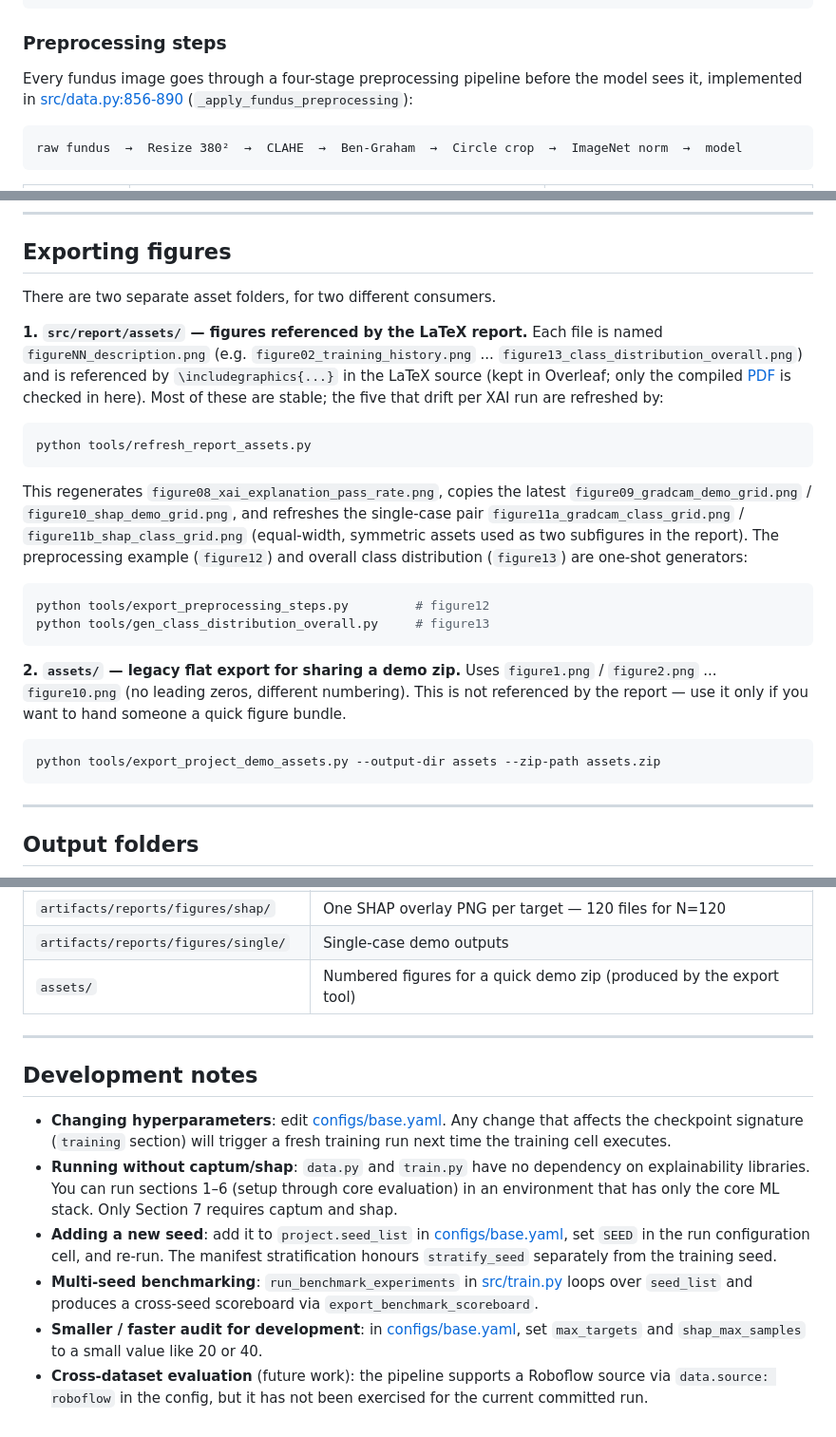
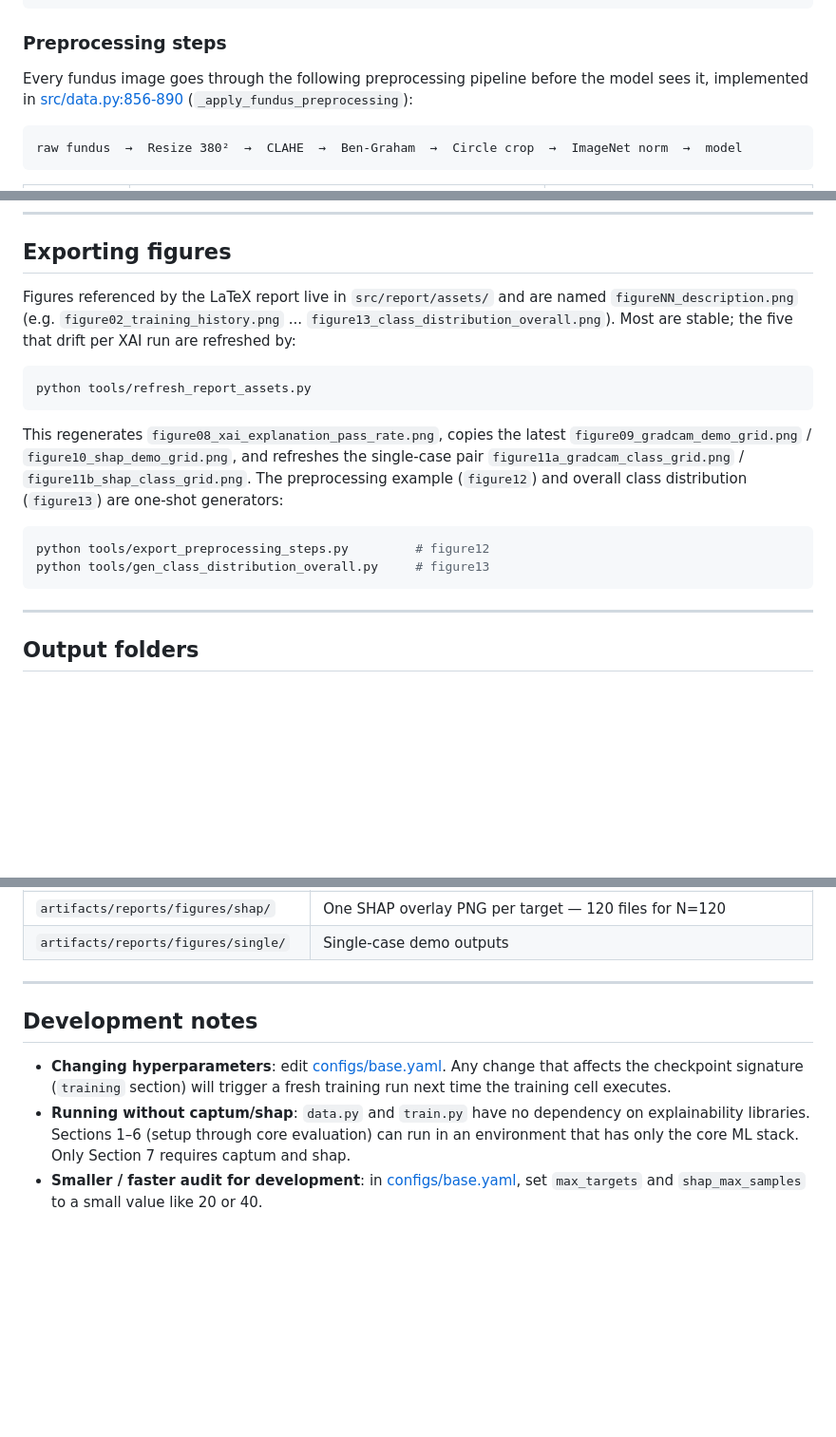
Before and after one commit to SaeedAlbarhami/xai-diabetic-retinopathy, a Markdown page: README.md, 3 parts joined by grey strips. Shown at 95% size. GitHub-like rendering; blank space fills up the shorter version.

Commit message:
updated readme file to remove legacy code

````diff
--- a/README.md
+++ b/README.md
@@ -277,7 +276,7 @@ dataset/aptos2019/
 
 ### Preprocessing steps
 
-Every fundus image goes through a four-stage preprocessing pipeline before the model sees it, implemented in [src/data.py:856-890](src/data.py#L856-L890) (`_apply_fundus_preprocessing`):
+Every fundus image goes through the following preprocessing pipeline before the model sees it, implemented in [src/data.py:856-890](src/data.py#L856-L890) (`_apply_fundus_preprocessing`):
 
 ```
 raw fundus  →  Resize 380²  →  CLAHE  →  Ben-Graham  →  Circle crop  →  ImageNet norm  →  model
@@ -398,25 +397,17 @@ This project aims for bit-for-bit determinism where possible. The guarantees are
 
 ## Exporting figures
 
-There are two separate asset folders, for two different consumers.
-
-**1. `src/report/assets/` — figures referenced by the LaTeX report.** Each file is named `figureNN_description.png` (e.g. `figure02_training_history.png` ... `figure13_class_distribution_overall.png`) and is referenced by `\includegraphics{...}` in the LaTeX source (kept in Overleaf; only the compiled [PDF](src/report/XAI_Final-ProjectReport.pdf) is checked in here). Most of these are stable; the five that drift per XAI run are refreshed by:
+Figures referenced by the LaTeX report live in `src/report/assets/` and are named `figureNN_description.png` (e.g. `figure02_training_history.png` ... `figure13_class_distribution_overall.png`). Most are stable; the five that drift per XAI run are refreshed by:
 
 ```bash
 python tools/refresh_report_assets.py
 ```
 
-This regenerates `figure08_xai_explanation_pass_rate.png`, copies the latest `figure09_gradcam_demo_grid.png` / `figure10_shap_demo_grid.png`, and refreshes the single-case pair `figure11a_gradcam_class_grid.png` / `figure11b_shap_class_grid.png` (equal-width, symmetric assets used as two subfigures in the report). The preprocessing example (`figure12`) and overall class distribution (`figure13`) are one-shot generators:
+This regenerates `figure08_xai_explanation_pass_rate.png`, copies the latest `figure09_gradcam_demo_grid.png` / `figure10_shap_demo_grid.png`, and refreshes the single-case pair `figure11a_gradcam_class_grid.png` / `figure11b_shap_class_grid.png`. The preprocessing example (`figure12`) and overall class distribution (`figure13`) are one-shot generators:
 
 ```bash
 python tools/export_preprocessing_steps.py         # figure12
 python tools/gen_class_distribution_overall.py     # figure13
-```
-
-**2. `assets/` — legacy flat export for sharing a demo zip.** Uses `figure1.png` / `figure2.png` ... `figure10.png` (no leading zeros, different numbering). This is not referenced by the report — use it only if you want to hand someone a quick figure bundle.
-
-```bash
-python tools/export_project_demo_assets.py --output-dir assets --zip-path assets.zip
 ```
 
 ---
@@ -435,15 +426,11 @@ All paths below are created locally when you run the notebook; none are checked
 | `artifacts/reports/figures/gradcam/` | One Grad-CAM overlay PNG per (target, layer) — 360 files for N=120 × 3 layers |
 | `artifacts/reports/figures/shap/` | One SHAP overlay PNG per target — 120 files for N=120 |
 | `artifacts/reports/figures/single/` | Single-case demo outputs |
-| `assets/` | Numbered figures for a quick demo zip (produced by the export tool) |
 
 ---
 
 ## Development notes
 
 - **Changing hyperparameters**: edit [configs/base.yaml](configs/base.yaml). Any change that affects the checkpoint signature (`training` section) will trigger a fresh training run next time the training cell executes.
-- **Running without captum/shap**: `data.py` and `train.py` have no dependency on explainability libraries. You can run sections 1–6 (setup through core evaluation) in an environment that has only the core ML stack. Only Section 7 requires captum and shap.
-- **Adding a new seed**: add it to `project.seed_list` in [configs/base.yaml](configs/base.yaml), set `SEED` in the run configuration cell, and re-run. The manifest stratification honours `stratify_seed` separately from the training seed.
-- **Multi-seed benchmarking**: `run_benchmark_experiments` in [src/train.py](src/train.py) loops over `seed_list` and produces a cross-seed scoreboard via `export_benchmark_scoreboard`.
+- **Running without captum/shap**: `data.py` and `train.py` have no dependency on explainability libraries. Sections 1–6 (setup through core evaluation) can run in an environment that has only the core ML stack. Only Section 7 requires captum and shap.
 - **Smaller / faster audit for development**: in [configs/base.yaml](configs/base.yaml), set `max_targets` and `shap_max_samples` to a small value like 20 or 40.
-- **Cross-dataset evaluation** (future work): the pipeline supports a Roboflow source via `data.source: roboflow` in the config, but it has not been exercised for the current committed run.
````
Also changed, not shown: other parts of README.md (+0 -1 lines).
